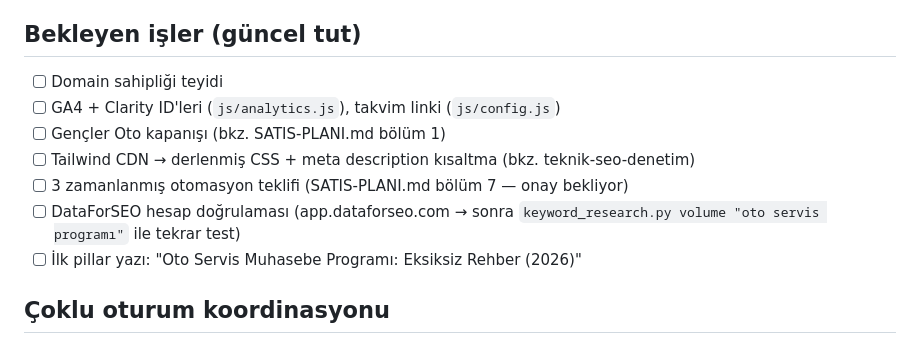
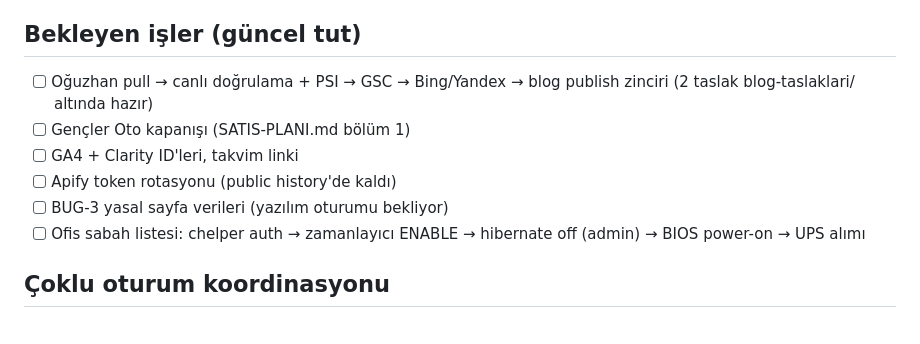
Before and after one commit to Caylak270/servispilot-web, a Markdown page: AGENTS.md, the part around the change. Drawn GitHub-style.

Commit message:
hafiza: ofis ayrildi (servispilot-ofis repo), sabah listesi guncellendi

```diff
--- a/AGENTS.md
+++ b/AGENTS.md
@@ -45,13 +45,12 @@ Kural: **içerik, reklam veya satış işi yapılmadan önce ilgili raporun gün
 
 ## Bekleyen işler (güncel tut)
 
-- [ ] Domain sahipliği teyidi
-- [ ] GA4 + Clarity ID'leri (`js/analytics.js`), takvim linki (`js/config.js`)
-- [ ] Gençler Oto kapanışı (bkz. SATIS-PLANI.md bölüm 1)
-- [ ] Tailwind CDN → derlenmiş CSS + meta description kısaltma (bkz. teknik-seo-denetim)
-- [ ] 3 zamanlanmış otomasyon teklifi (SATIS-PLANI.md bölüm 7 — onay bekliyor)
-- [ ] DataForSEO hesap doğrulaması (app.dataforseo.com → sonra `keyword_research.py volume "oto servis programı"` ile tekrar test)
-- [ ] İlk pillar yazı: "Oto Servis Muhasebe Programı: Eksiksiz Rehber (2026)"
+- [ ] Oğuzhan pull → canlı doğrulama + PSI → GSC → Bing/Yandex → blog publish zinciri (2 taslak blog-taslaklari/ altında hazır)
+- [ ] Gençler Oto kapanışı (SATIS-PLANI.md bölüm 1)
+- [ ] GA4 + Clarity ID'leri, takvim linki
+- [ ] Apify token rotasyonu (public history'de kaldı)
+- [ ] BUG-3 yasal sayfa verileri (yazılım oturumu bekliyor)
+- [ ] Ofis sabah listesi: chelper auth → zamanlayıcı ENABLE → hibernate off (admin) → BIOS power-on → UPS alımı
 
 ## Çoklu oturum koordinasyonu
 
```
